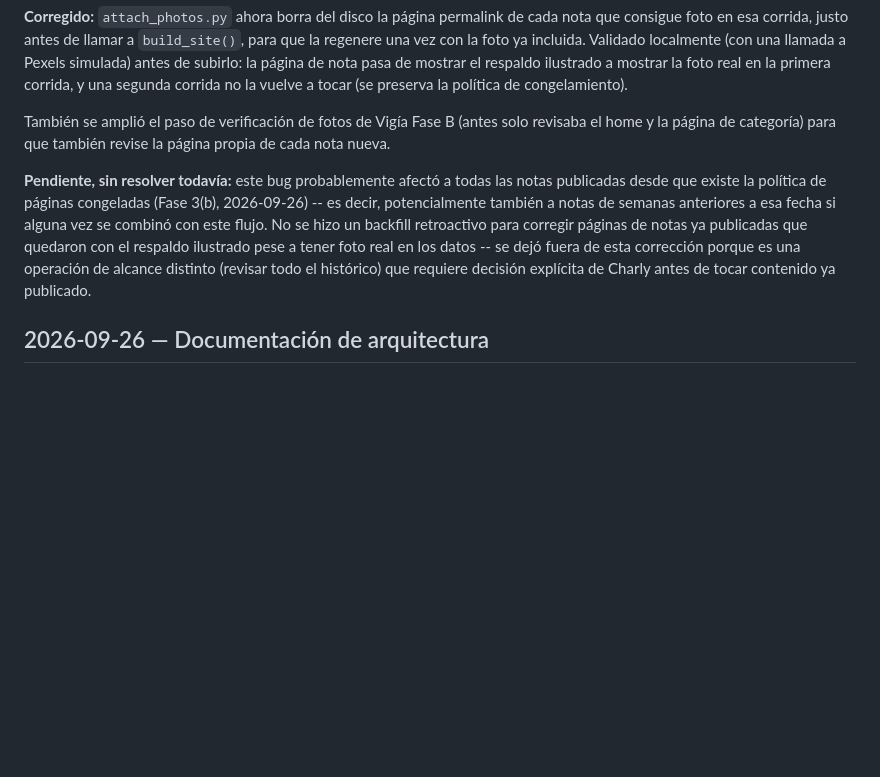
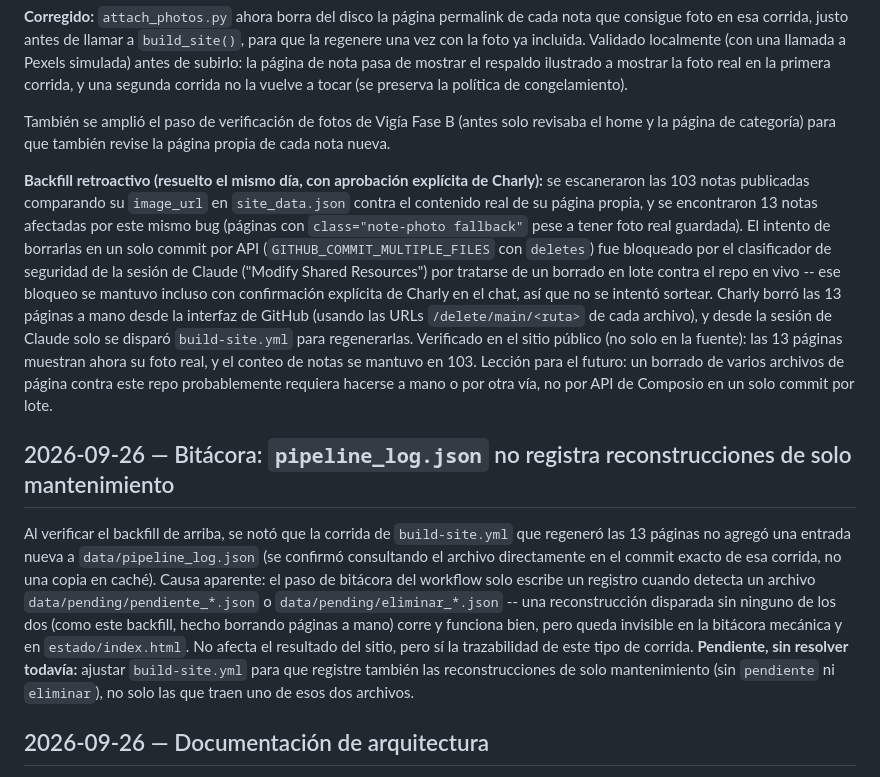
Before and after one commit to carlospt-74/good-news, a Markdown page: CHANGELOG.md, the part around the change. Drawn GitHub-style; blank space fills up the shorter version.

Commit message:
Documenta en CHANGELOG.md el backfill de las 13 notas y el hueco en pipeline_log.json

```diff
--- a/CHANGELOG.md
+++ b/CHANGELOG.md
@@ -42,7 +42,11 @@ Al hacer una prueba controlada para confirmar el fix anterior (disparo automáti
 
 También se amplió el paso de verificación de fotos de Vigía Fase B (antes solo revisaba el home y la página de categoría) para que también revise la página propia de cada nota nueva.
 
-**Pendiente, sin resolver todavía:** este bug probablemente afectó a todas las notas publicadas desde que existe la política de páginas congeladas (Fase 3(b), 2026-09-26) -- es decir, potencialmente también a notas de semanas anteriores a esa fecha si alguna vez se combinó con este flujo. No se hizo un backfill retroactivo para corregir páginas de notas ya publicadas que quedaron con el respaldo ilustrado pese a tener foto real en los datos -- se dejó fuera de esta corrección porque es una operación de alcance distinto (revisar todo el histórico) que requiere decisión explícita de Charly antes de tocar contenido ya publicado.
+**Backfill retroactivo (resuelto el mismo día, con aprobación explícita de Charly):** se escaneraron las 103 notas publicadas comparando su `image_url` en `site_data.json` contra el contenido real de su página propia, y se encontraron 13 notas afectadas por este mismo bug (páginas con `class="note-photo fallback"` pese a tener foto real guardada). El intento de borrarlas en un solo commit por API (`GITHUB_COMMIT_MULTIPLE_FILES` con `deletes`) fue bloqueado por el clasificador de seguridad de la sesión de Claude ("Modify Shared Resources") por tratarse de un borrado en lote contra el repo en vivo -- ese bloqueo se mantuvo incluso con confirmación explícita de Charly en el chat, así que no se intentó sortear. Charly borró las 13 páginas a mano desde la interfaz de GitHub (usando las URLs `/delete/main/<ruta>` de cada archivo), y desde la sesión de Claude solo se disparó `build-site.yml` para regenerarlas. Verificado en el sitio público (no solo en la fuente): las 13 páginas muestran ahora su foto real, y el conteo de notas se mantuvo en 103. Lección para el futuro: un borrado de varios archivos de página contra este repo probablemente requiera hacerse a mano o por otra vía, no por API de Composio en un solo commit por lote.
+
+## 2026-09-26 — Bitácora: `pipeline_log.json` no registra reconstrucciones de solo mantenimiento
+
+Al verificar el backfill de arriba, se notó que la corrida de `build-site.yml` que regeneró las 13 páginas no agregó una entrada nueva a `data/pipeline_log.json` (se confirmó consultando el archivo directamente en el commit exacto de esa corrida, no una copia en caché). Causa aparente: el paso de bitácora del workflow solo escribe un registro cuando detecta un archivo `data/pending/pendiente_*.json` o `data/pending/eliminar_*.json` -- una reconstrucción disparada sin ninguno de los dos (como este backfill, hecho borrando páginas a mano) corre y funciona bien, pero queda invisible en la bitácora mecánica y en `estado/index.html`. No afecta el resultado del sitio, pero sí la trazabilidad de este tipo de corrida. **Pendiente, sin resolver todavía:** ajustar `build-site.yml` para que registre también las reconstrucciones de solo mantenimiento (sin `pendiente` ni `eliminar`), no solo las que traen uno de esos dos archivos.
 
 ## 2026-09-26 — Documentación de arquitectura
 
```
